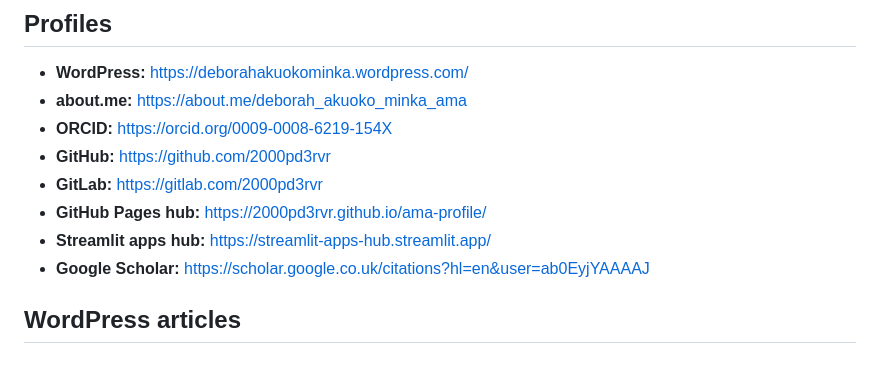
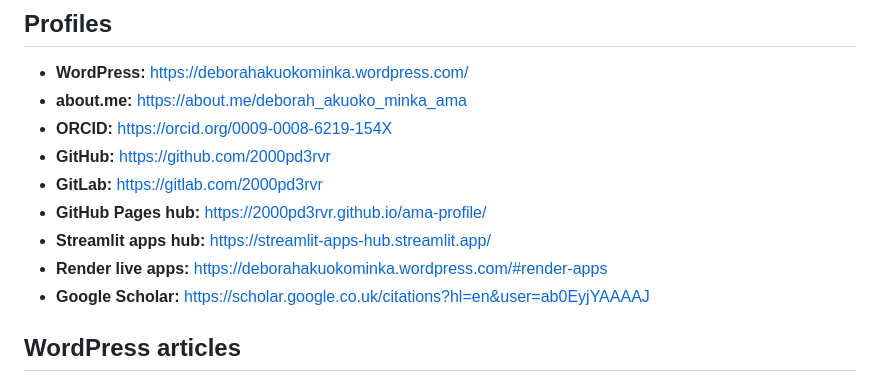
Before and after one commit to 2000pd3rvr/auto_object_annotator_0.0.4, a Markdown page: README.md, the part around the change. Drawn GitHub-style.

Commit message:
Add profile links

```diff
--- a/README.md
+++ b/README.md
@@ -266,6 +266,7 @@ This tool prioritizes:
 - **GitLab:** https://gitlab.com/2000pd3rvr
 - **GitHub Pages hub:** https://2000pd3rvr.github.io/ama-profile/
 - **Streamlit apps hub:** https://streamlit-apps-hub.streamlit.app/
+- **Render live apps:** https://deborahakuokominka.wordpress.com/#render-apps
 - **Google Scholar:** https://scholar.google.co.uk/citations?hl=en&user=ab0EyjYAAAAJ
 
 ## WordPress articles
```
